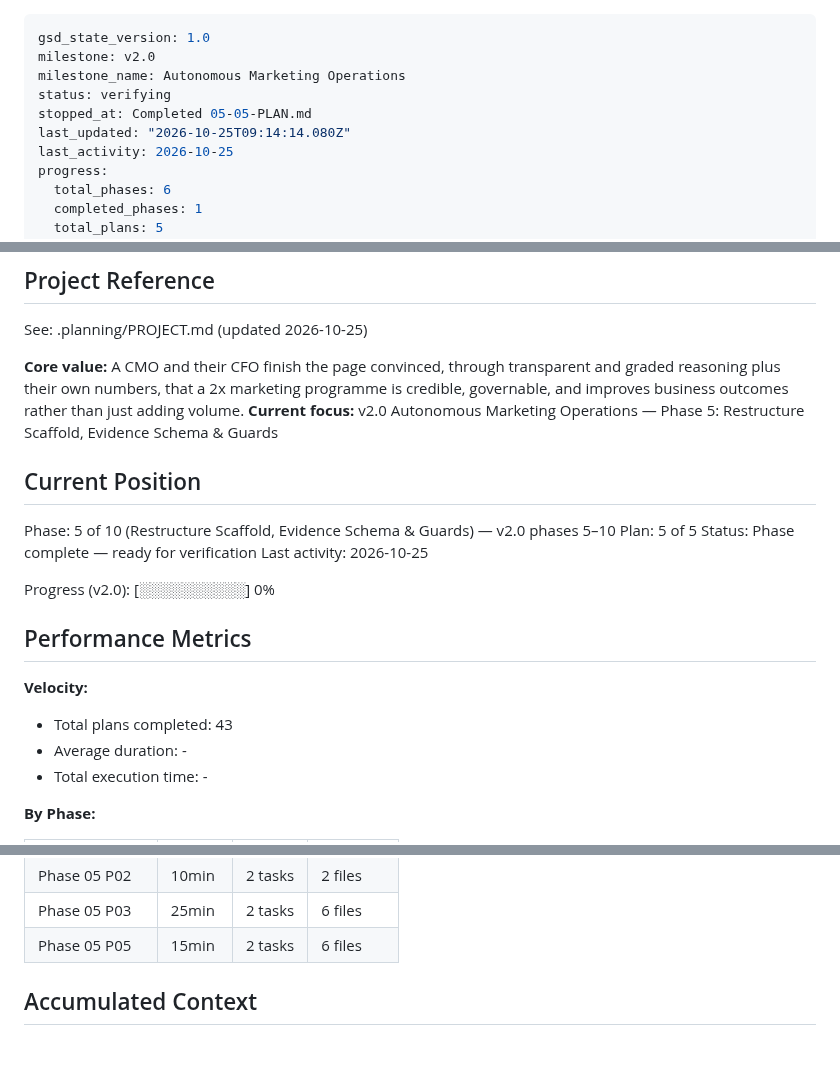
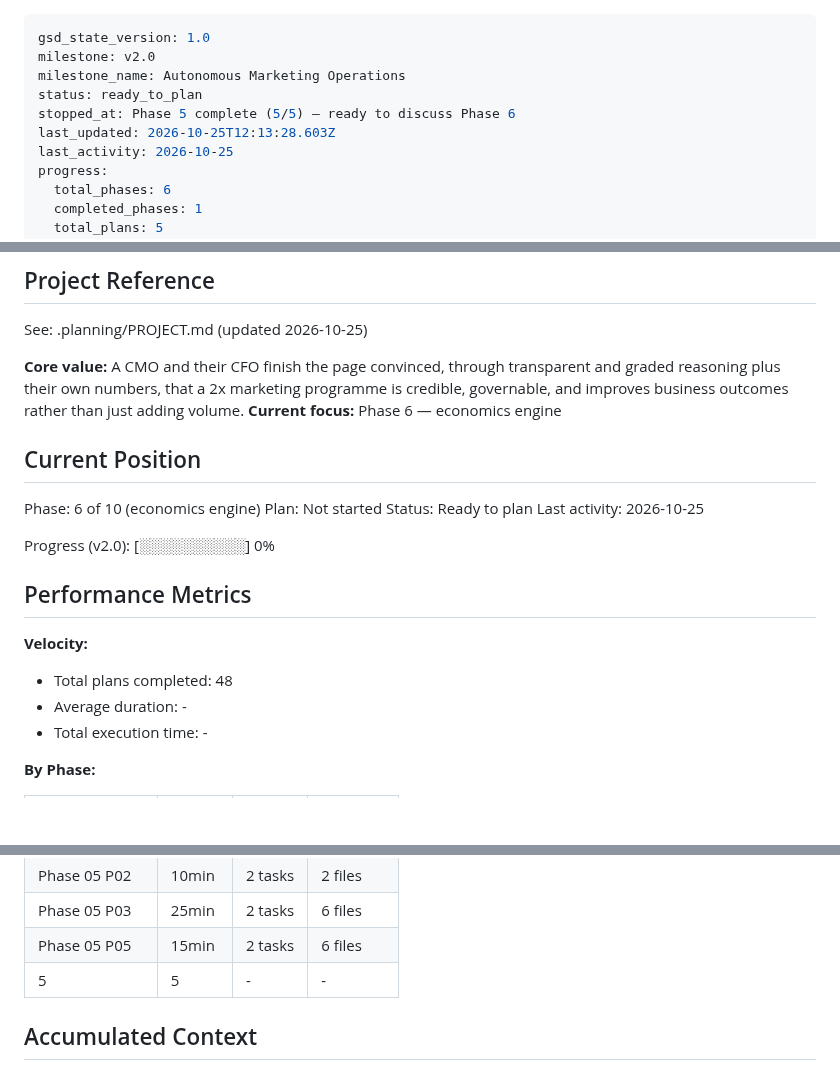
Before and after one commit to lyonsv/cmo-2x-teardown, a Markdown page: .planning/STATE.md, 3 parts joined by grey strips. Drawn GitHub-style; blank space fills up the shorter version.

Commit message:
docs(phase-5): complete phase execution

```diff
--- a/.planning/STATE.md
+++ b/.planning/STATE.md
@@ -2,9 +2,9 @@
 gsd_state_version: 1.0
 milestone: v2.0
 milestone_name: Autonomous Marketing Operations
-status: verifying
-stopped_at: Completed 05-05-PLAN.md
-last_updated: "2026-10-25T09:14:14.080Z"
+status: ready_to_plan
+stopped_at: Phase 5 complete (5/5) — ready to discuss Phase 6
+last_updated: 2026-10-25T12:13:28.603Z
 last_activity: 2026-10-25
 progress:
   total_phases: 6
@@ -21,13 +21,13 @@ progress:
 See: .planning/PROJECT.md (updated 2026-10-25)
 
 **Core value:** A CMO and their CFO finish the page convinced, through transparent and graded reasoning plus their own numbers, that a 2x marketing programme is credible, governable, and improves business outcomes rather than just adding volume.
-**Current focus:** v2.0 Autonomous Marketing Operations — Phase 5: Restructure Scaffold, Evidence Schema & Guards
+**Current focus:** Phase 6 — economics engine
 
 ## Current Position
 
-Phase: 5 of 10 (Restructure Scaffold, Evidence Schema & Guards) — v2.0 phases 5–10
-Plan: 5 of 5
-Status: Phase complete — ready for verification
+Phase: 6 of 10 (economics engine)
+Plan: Not started
+Status: Ready to plan
 Last activity: 2026-10-25
 
 Progress (v2.0): [░░░░░░░░░░] 0%
@@ -36,7 +36,7 @@ Progress (v2.0): [░░░░░░░░░░] 0%
 
 **Velocity:**
 
-- Total plans completed: 43
+- Total plans completed: 48
 - Average duration: -
 - Total execution time: -
 
@@ -72,6 +72,7 @@ Progress (v2.0): [░░░░░░░░░░] 0%
 | Phase 05 P02 | 10min | 2 tasks | 2 files |
 | Phase 05 P03 | 25min | 2 tasks | 6 files |
 | Phase 05 P05 | 15min | 2 tasks | 6 files |
+| 5 | 5 | - | - |
 
 ## Accumulated Context
 
```
Also changed, not shown: .planning/ROADMAP.md (+1 -1 lines), 1 other file.
